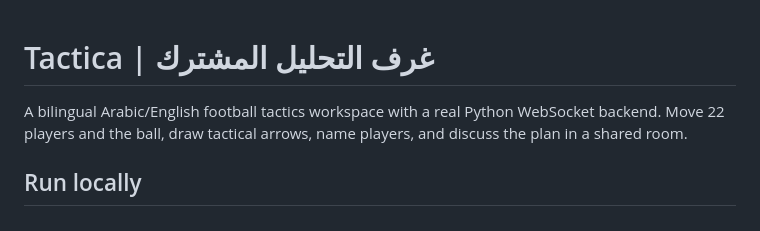
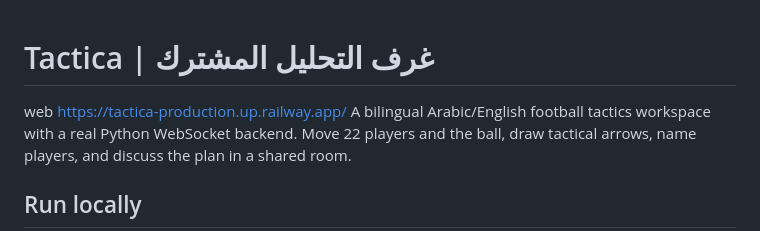
Before and after one commit to dyfallhalfhmy45-sketch/Tactica, a Markdown page: README.md, the part around the change. Rendered like a GitHub page.

```diff
--- a/README.md
+++ b/README.md
@@ -1,5 +1,5 @@
 # Tactica | غرف التحليل المشترك
-
+ web  https://tactica-production.up.railway.app/
 A bilingual Arabic/English football tactics workspace with a real Python WebSocket backend. Move 22 players and the ball, draw tactical arrows, name players, and discuss the plan in a shared room.
 
 ## Run locally
```
